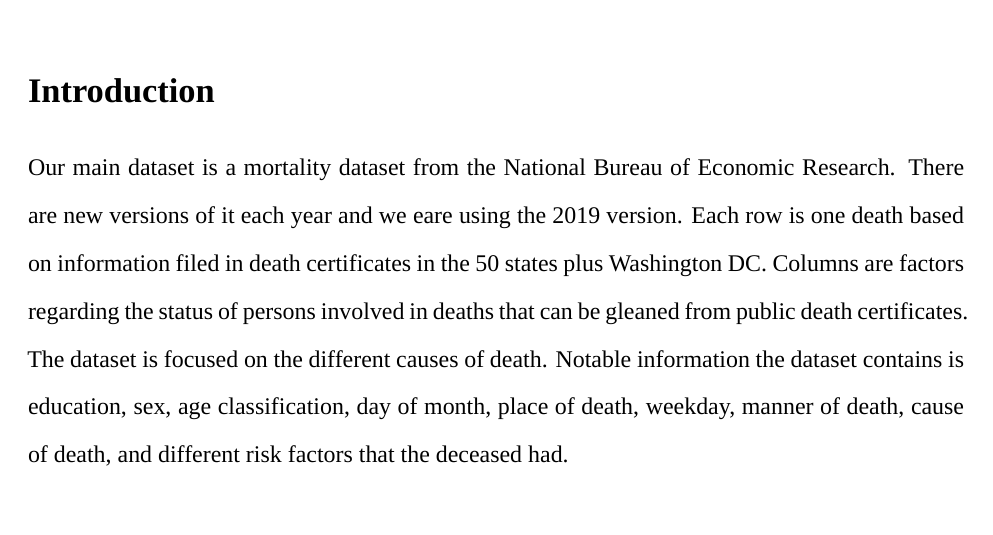
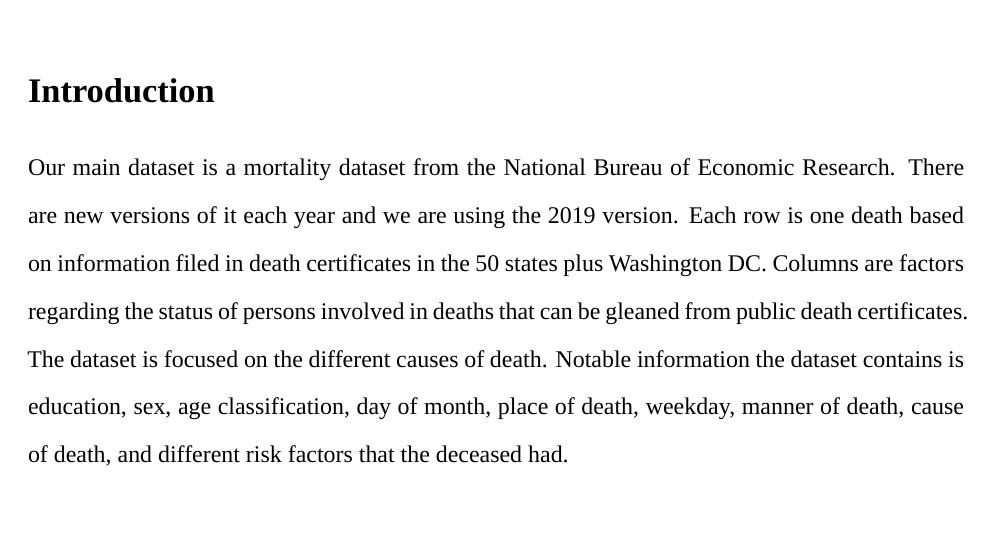
Before and after one commit to AidanG1/stat405_mortality, an R Markdown document (final.rmd): part of the page, cut so that both start at the same text. Rendered offline with R 4.5, knitr and Pandoc, then LaTeX, with nearby package versions; some code elsewhere in the file could not run offline; a font, style sheet, LaTeX package, included part or bibliography that could not be used is replaced or left out.

Commit message:
Fix typos, adjust dimensions

````diff
--- a/final.rmd
+++ b/final.rmd
@@ -51,7 +51,7 @@
 }
 ```
 # Introduction
-Our main dataset is a mortality dataset from the National Bureau of Economic Research. There are new versions of it each year and we eare using the 2019 version. Each row is one death based on information filed in death certificates in the 50 states plus Washington DC. Columns are factors regarding the status of persons involved in deaths that can be gleaned from public death certificates. The dataset is focused on the different causes of death. Notable information the dataset contains is education, sex, age classification, day of month, place of death, weekday, manner of death, cause of death, and different risk factors that the deceased had.
+Our main dataset is a mortality dataset from the National Bureau of Economic Research. There are new versions of it each year and we are using the 2019 version. Each row is one death based on information filed in death certificates in the 50 states plus Washington DC. Columns are factors regarding the status of persons involved in deaths that can be gleaned from public death certificates. The dataset is focused on the different causes of death. Notable information the dataset contains is education, sex, age classification, day of month, place of death, weekday, manner of death, cause of death, and different risk factors that the deceased had.
 
 # Questions
 We are interested in what different factors correlated with higher death rates based on cause of death, age groups, and weekdays.
````
Also changed, not shown: final.rmd (2 more changed lines).
